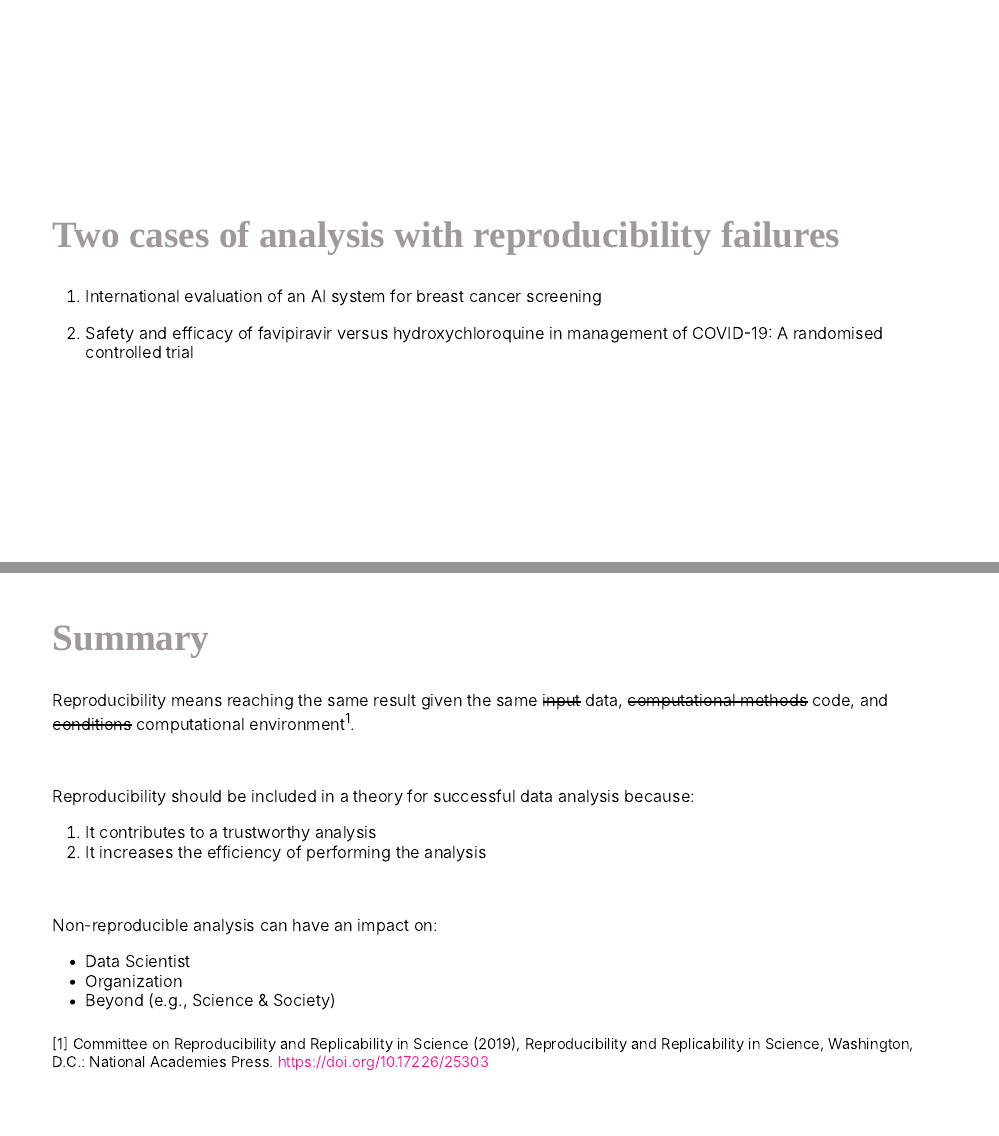
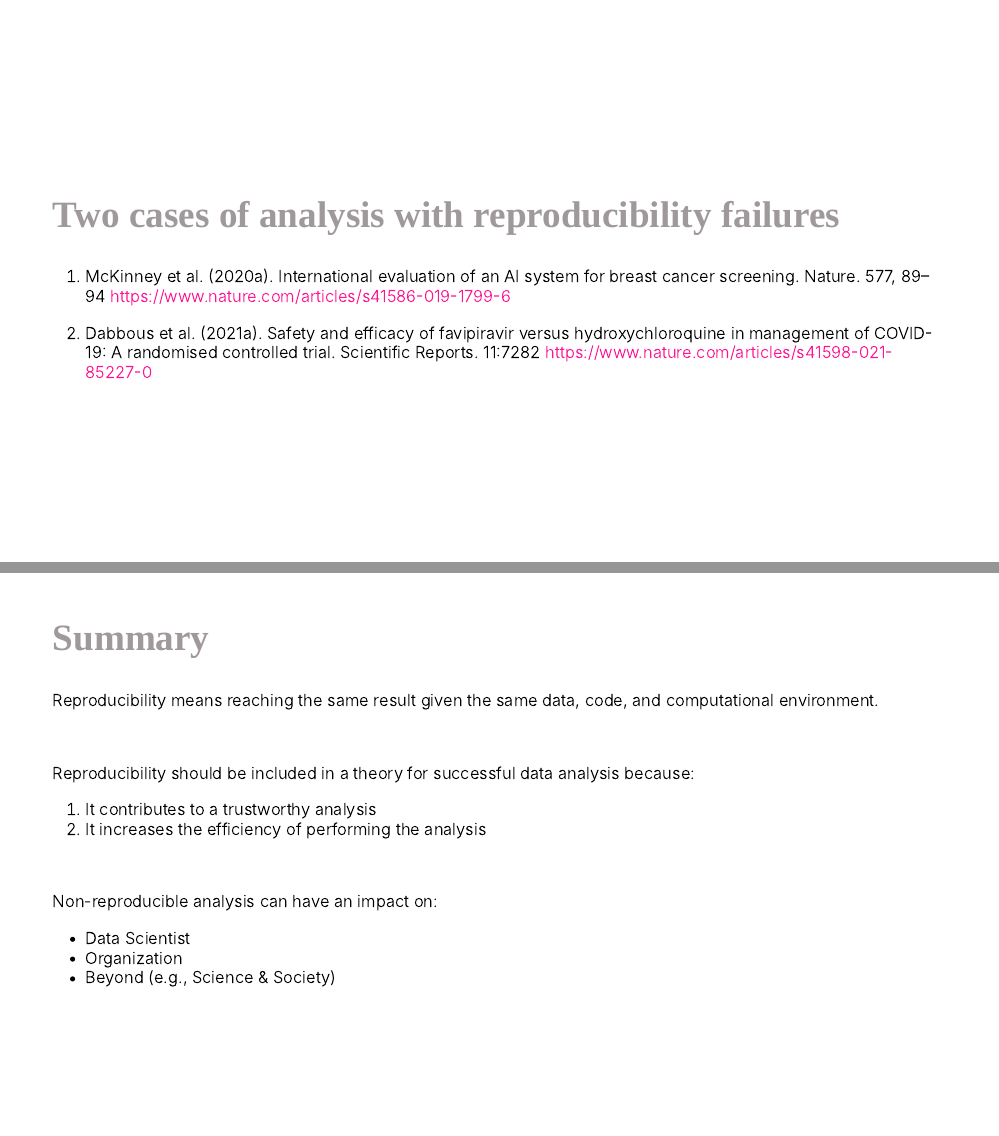
Before and after one commit to ttimbers/reproducibility-you-can-do-data-analysis-without-it-but-should-you, an R Markdown document (reproducibility-you-can-do-data-analysis-without-it-but-should-you.Rmd): pages 16 and 21 of 24, joined at a grey line. Rendered offline with R 4.5, knitr and Pandoc, with nearby package versions; the slides are laid out offline by our stand-in for remark.js, each with all of its steps uncovered, in fonts that may differ from those the slides ask for, and without slide numbers, shadows or browser add-ons; colours and fonts come from the style sheet that the author committed, because xaringanthemer is not installed.

Commit message:
some more changes

```diff
--- a/reproducibility-you-can-do-data-analysis-without-it-but-should-you.Rmd
+++ b/reproducibility-you-can-do-data-analysis-without-it-but-should-you.Rmd
@@ -242,9 +244,9 @@ class: middle
 
 ## Two cases of analysis with reproducibility failures
 
-1. International evaluation of an AI system for breast cancer screening
+1. McKinney et al. (2020a). International evaluation of an AI system for breast cancer screening. Nature. 577, 89–94 https://www.nature.com/articles/s41586-019-1799-6
 
-2. Safety and efficacy of favipiravir versus hydroxychloroquine in management of COVID-19: A randomised controlled trial
+2. Dabbous et al. (2021a). Safety and efficacy of favipiravir versus hydroxychloroquine in management of COVID-19: A randomised controlled trial. Scientific Reports. 11:7282 https://www.nature.com/articles/s41598-021-85227-0
 
 ---
 
@@ -343,7 +345,7 @@ knitr::include_graphics("img/covid-retraction-citations.png")
 
 ## Summary
 
-Reproducibility means reaching the same result given the same ~~input~~ data, ~~computational methods~~ code, and ~~conditions~~ computational environment<sup>1</sup>.
+Reproducibility means reaching the same result given the same data, code, and computational environment.
 
 <br>
 
@@ -359,10 +361,6 @@ Non-reproducible analysis can have an impact on:
 - Data Scientist
 - Organization
 - Beyond (e.g., Science & Society)
-
-.footnote[
-[1] Committee on Reproducibility and Replicability in Science (2019), Reproducibility and Replicability in Science, Washington, D.C.: National Academies Press. https://doi.org/10.17226/25303
-]
 
 ---
 
```
Also changed, not shown: reproducibility-you-can-do-data-analysis-without-it-but-should-you.html, reproducibility-you-can-do-data-analysis-without-it-but-should-you.Rmd (2 more changed lines).
